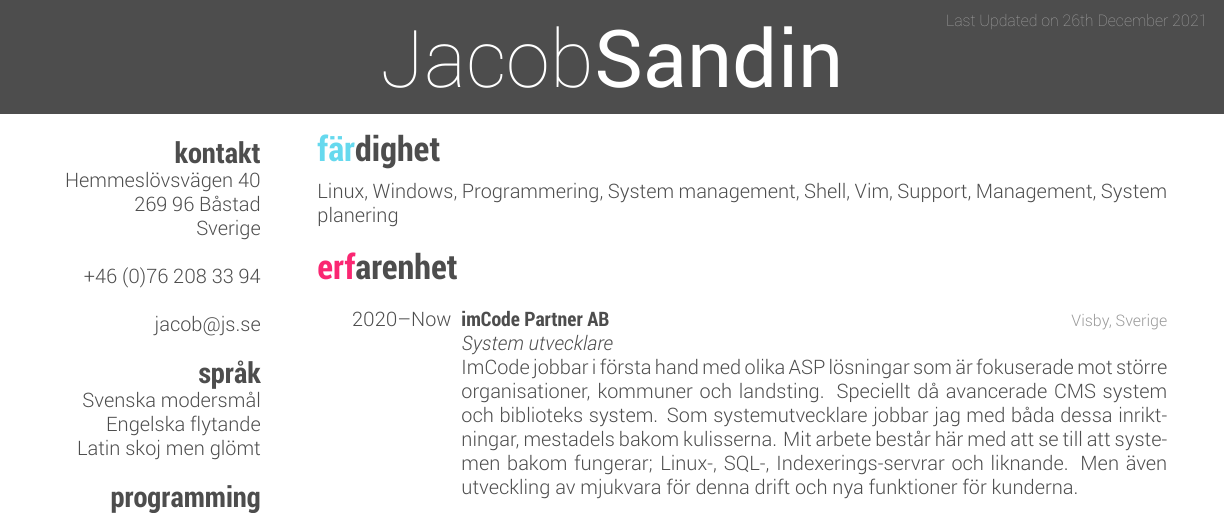
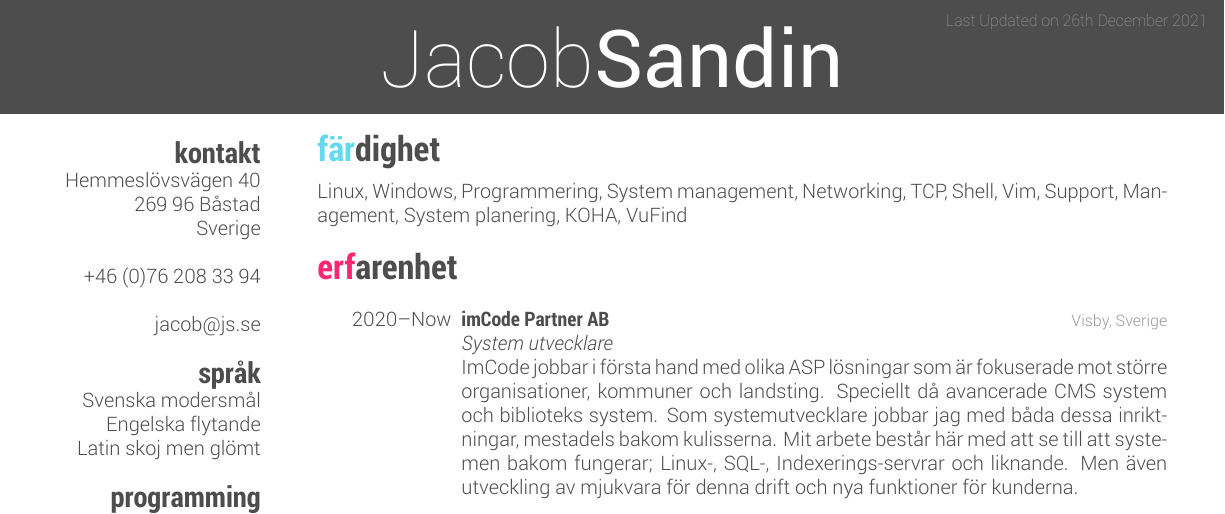
Before and after one commit to JacobSandin/personligt, a LaTeX CV (latex/cv/cv.tex): part of page 1 of 2, cut so that both start at the same text. Compiled offline with XeLaTeX.

Commit message:
Adding text for imCode

```diff
--- a/latex/cv/cv.tex
+++ b/latex/cv/cv.tex
@@ -43,7 +43,7 @@ Latin skoj men glömt
 \section{färdighet}
   \vspace{-0.2cm}
 
-  Linux, Windows, Programmering, System management, Shell, Vim, Support, Management, System planering
+  Linux, Windows, Programmering, System management, Networking, TCP, Shell, Vim, Support, Management, System planering, KOHA, VuFind
 %----------------------------------------------------------------------------------------
 %	WORK EXPERIENCE SECTION
 %----------------------------------------------------------------------------------------
```
Also changed, not shown: latex/cv/cv.pdf, latex/cv/cv.tex (2 more changed lines).
